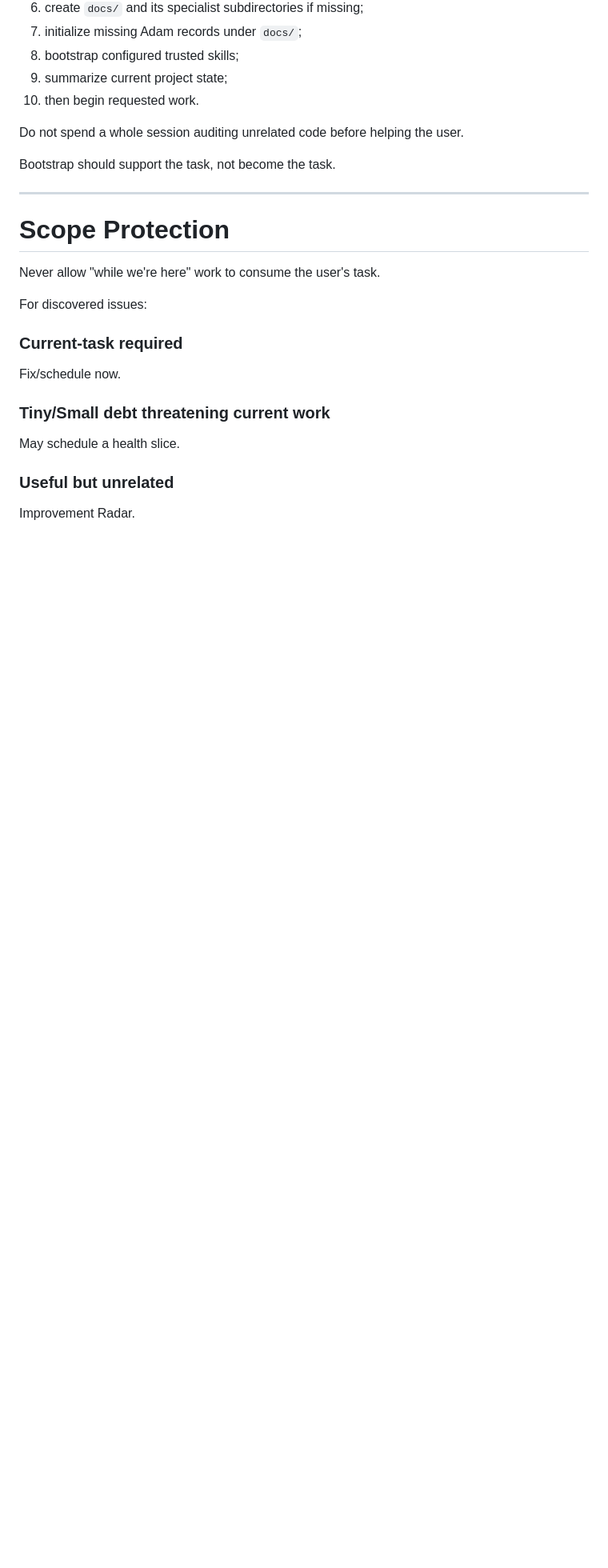
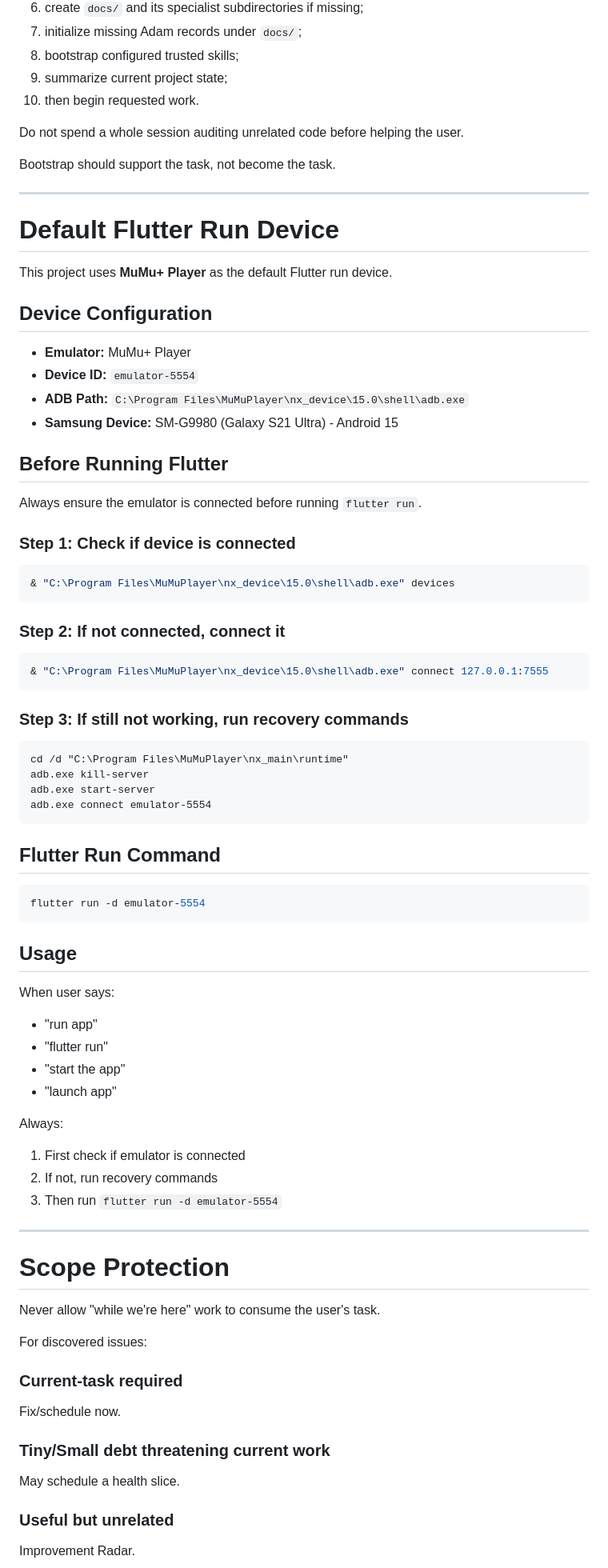
Before and after one commit to Juma1988/my_agents, a Markdown page: adam.md, the part around one of its changes. Shown at 80% size. Rendered like a GitHub page; blank space fills up the shorter version.

Commit message:
feat: add flutter-run-device skill for MuMu+ Player emulator

````diff
--- a/adam.md
+++ b/adam.md
@@ -845,6 +845,56 @@ Bootstrap should support the task, not become the task.
 
 ---
 
+# Default Flutter Run Device
+
+This project uses **MuMu+ Player** as the default Flutter run device.
+
+## Device Configuration
+- **Emulator:** MuMu+ Player
+- **Device ID:** `emulator-5554`
+- **ADB Path:** `C:\Program Files\MuMuPlayer\nx_device\15.0\shell\adb.exe`
+- **Samsung Device:** SM-G9980 (Galaxy S21 Ultra) - Android 15
+
+## Before Running Flutter
+Always ensure the emulator is connected before running `flutter run`.
+
+### Step 1: Check if device is connected
+```powershell
+& "C:\Program Files\MuMuPlayer\nx_device\15.0\shell\adb.exe" devices
+```
+
+### Step 2: If not connected, connect it
+```powershell
+& "C:\Program Files\MuMuPlayer\nx_device\15.0\shell\adb.exe" connect 127.0.0.1:7555
+```
+
+### Step 3: If still not working, run recovery commands
+```cmd
+cd /d "C:\Program Files\MuMuPlayer\nx_main\runtime"
+adb.exe kill-server
+adb.exe start-server
+adb.exe connect emulator-5554
+```
+
+## Flutter Run Command
+```bash
+flutter run -d emulator-5554
+```
+
+## Usage
+When user says:
+- "run app"
+- "flutter run"
+- "start the app"
+- "launch app"
+
+Always:
+1. First check if emulator is connected
+2. If not, run recovery commands
+3. Then run `flutter run -d emulator-5554`
+
+---
+
 # Scope Protection
 
 Never allow "while we're here" work to consume the user's task.
````
Also changed, not shown: other parts of adam.md (+1 -1 lines), skills/flutter-run-device/SKILL.md (added, +42 -0 lines).
